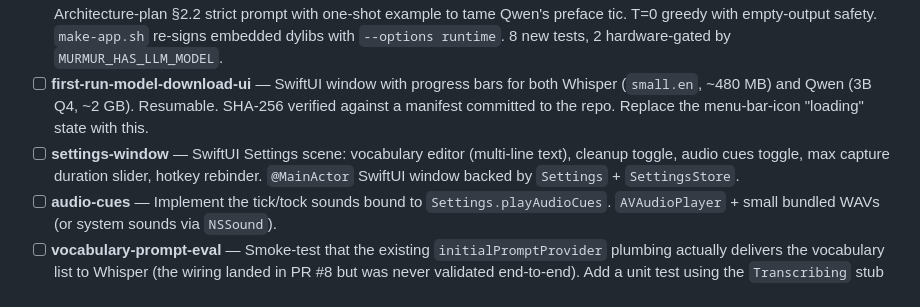
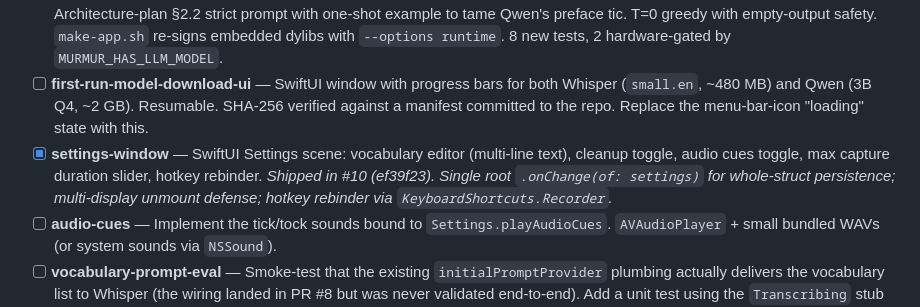
Before and after one commit to humancto/murmur, a Markdown page: ROADMAP.md, the part around the change. GitHub-like rendering.

Commit message:
chore: mark settings-window done on roadmap

```diff
--- a/ROADMAP.md
+++ b/ROADMAP.md
@@ -24,7 +24,7 @@ The "feels like Wispr Flow" milestone. v0.1 transcribes; v0.5 cleans up the tran
 - [x] **llm-cleanup-seam** — Cleaner protocol + Settings.llmCleanupEnabled + DictationCoordinator integration + WhisperKitTranscriber loadTask leak fix + 8 tests. _Shipped in #9 (0b91dac). The seam lets the next PR be 100% pure-FFI work._
 - [ ] **llama-cpp-cleaner** — Real LlamaCppCleaner actor: `mattt/llama.swift` v2.9090.0 dep, Qwen2.5-3B-Instruct Q4_K_M, ~400 lines of FFI (multi-byte UTF-8 detok, KV-cache discipline, token-cap math against live tokenizer, dispose ordering). Architecture-plan §2.2 strict prompt with one-shot example to tame Qwen's preface tic. T=0 greedy with empty-output safety. `make-app.sh` re-signs embedded dylibs with `--options runtime`. 8 new tests, 2 hardware-gated by `MURMUR_HAS_LLM_MODEL`.
 - [ ] **first-run-model-download-ui** — SwiftUI window with progress bars for both Whisper (`small.en`, ~480 MB) and Qwen (3B Q4, ~2 GB). Resumable. SHA-256 verified against a manifest committed to the repo. Replace the menu-bar-icon "loading" state with this.
-- [ ] **settings-window** — SwiftUI Settings scene: vocabulary editor (multi-line text), cleanup toggle, audio cues toggle, max capture duration slider, hotkey rebinder. `@MainActor` SwiftUI window backed by `Settings` + `SettingsStore`.
+- [x] **settings-window** — SwiftUI Settings scene: vocabulary editor (multi-line text), cleanup toggle, audio cues toggle, max capture duration slider, hotkey rebinder. _Shipped in #10 (ef39f23). Single root `.onChange(of: settings)` for whole-struct persistence; multi-display unmount defense; hotkey rebinder via `KeyboardShortcuts.Recorder`._
 - [ ] **audio-cues** — Implement the tick/tock sounds bound to `Settings.playAudioCues`. `AVAudioPlayer` + small bundled WAVs (or system sounds via `NSSound`).
 - [ ] **vocabulary-prompt-eval** — Smoke-test that the existing `initialPromptProvider` plumbing actually delivers the vocabulary list to Whisper (the wiring landed in PR #8 but was never validated end-to-end). Add a unit test using the `Transcribing` stub that asserts the prompt was passed.
 
```
